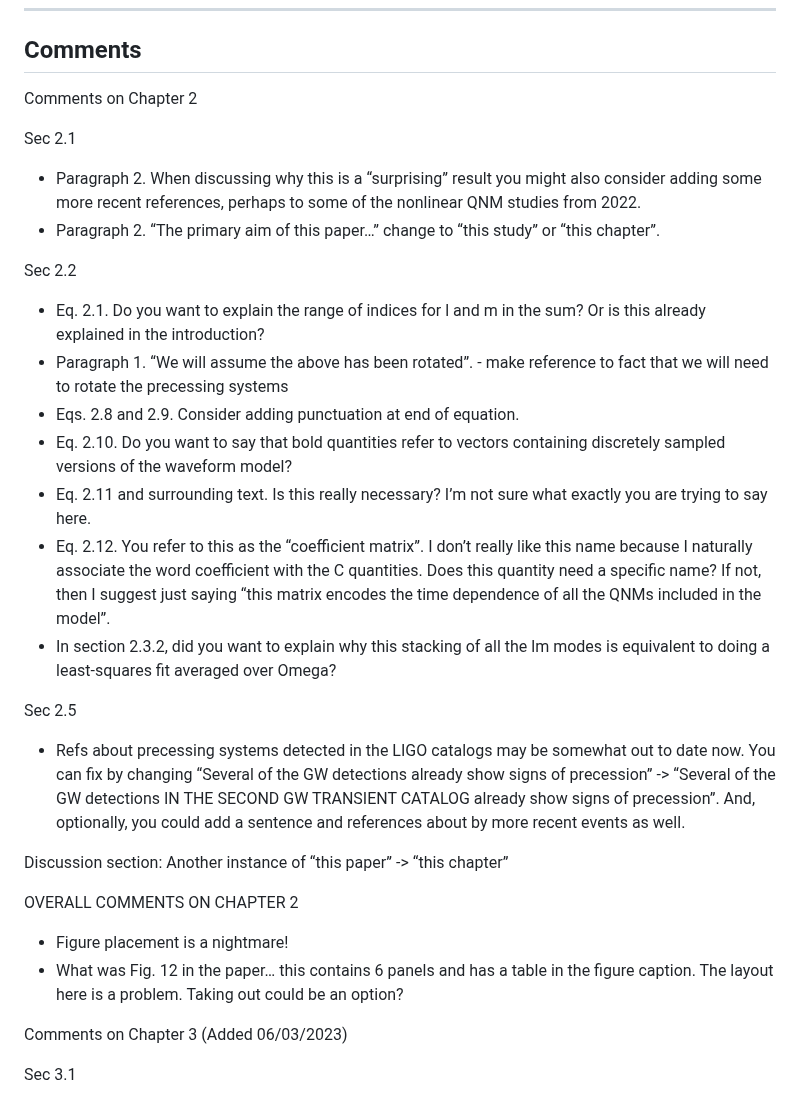
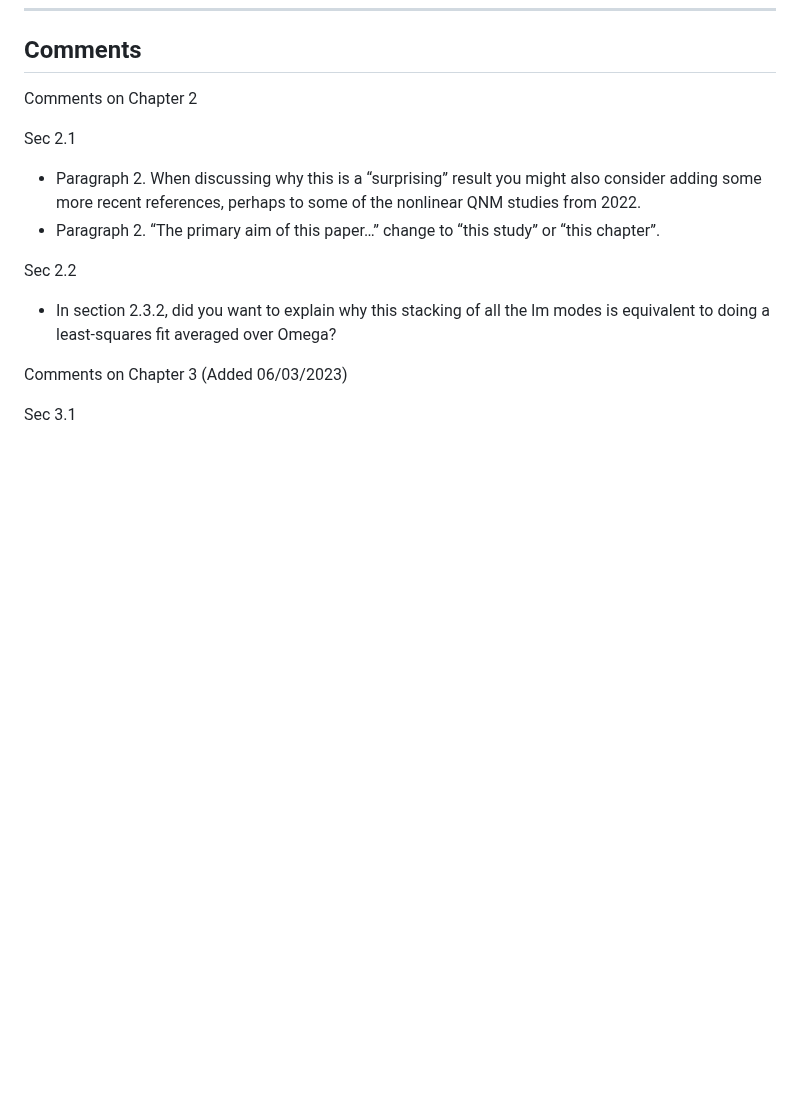
Before and after one commit to eliotfinch/thesis, a Markdown page: README.md, the part around the change. Rendered like a GitHub page; blank space fills up the shorter version.

```diff
--- a/README.md
+++ b/README.md
@@ -21,23 +21,7 @@ Sec 2.1
 - Paragraph 2. “The primary aim of this paper…” change to “this study” or “this chapter”.
 
 Sec 2.2
-- Eq. 2.1. Do you want to explain the range of indices for l and m in the sum? Or is this already explained in the introduction?
-- Paragraph 1. “We will assume the above has been rotated”. - make reference to fact that we will need to rotate the precessing systems
-- Eqs. 2.8 and 2.9. Consider adding punctuation at end of equation.
-- Eq. 2.10. Do you want to say that bold quantities refer to vectors containing discretely sampled versions of the waveform model?
-- Eq. 2.11 and surrounding text. Is this really necessary? I’m not sure what exactly you are trying to say here.
-- Eq. 2.12. You refer to this as the “coefficient matrix”. I don’t really like this name because I naturally associate the word coefficient with the C quantities. Does this quantity need a specific name? If not, then I suggest just saying “this matrix encodes the time dependence of all the QNMs included in the model”.
 - In section 2.3.2, did you want to explain why this stacking of all the lm modes is equivalent to doing a least-squares fit averaged over Omega?
-
-Sec 2.5
- - Refs about precessing systems detected in the LIGO catalogs may be somewhat out to date now. You can fix by changing “Several of the GW detections already show signs of precession” -> “Several of the GW detections IN THE SECOND GW TRANSIENT CATALOG already show signs of precession”. And, optionally, you could add a sentence and references about by more recent events as well.
-
-Discussion section: Another instance of “this paper” -> “this chapter”
-
-OVERALL COMMENTS ON CHAPTER 2
-- Figure placement is a nightmare!
-- What was Fig. 12 in the paper… this contains 6 panels and has a table in the figure caption. The layout here is a problem. Taking out could be an option?
-
 
 Comments on Chapter 3 (Added 06/03/2023)
 
```
